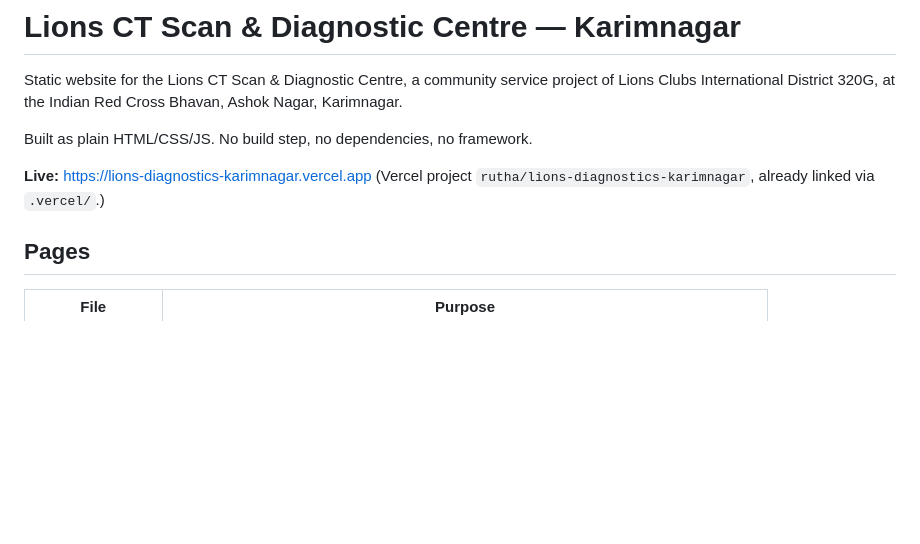
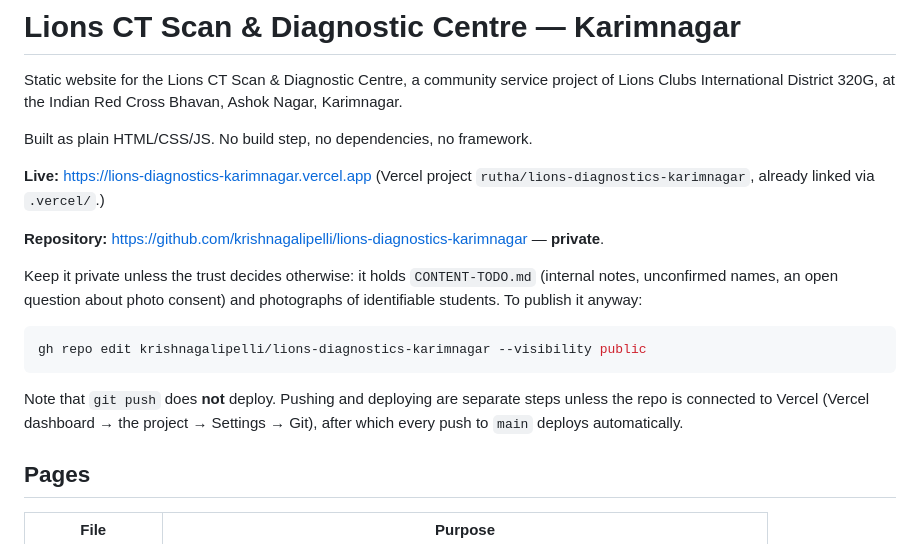
Before and after one commit to krishnagalipelli/lions-diagnostics-karimnagar, a Markdown page: README.md, the part around the change. Drawn GitHub-style; blank space fills up the shorter version.

Commit message:
Document the GitHub repository in the README
Records the repo URL, why it is private, how to make it public, and the fact
that pushing does not deploy unless the repo is connected to Vercel.

Co-Authored-By: Claude Opus 5 <noreply@anthropic.com>

````diff
--- a/README.md
+++ b/README.md
@@ -7,6 +7,20 @@ Built as plain HTML/CSS/JS. No build step, no dependencies, no framework.
 
 **Live:** https://lions-diagnostics-karimnagar.vercel.app
 (Vercel project `rutha/lions-diagnostics-karimnagar`, already linked via `.vercel/`.)
+
+**Repository:** https://github.com/krishnagalipelli/lions-diagnostics-karimnagar — **private**.
+
+Keep it private unless the trust decides otherwise: it holds `CONTENT-TODO.md`
+(internal notes, unconfirmed names, an open question about photo consent) and
+photographs of identifiable students. To publish it anyway:
+
+```bash
+gh repo edit krishnagalipelli/lions-diagnostics-karimnagar --visibility public
+```
+
+Note that `git push` does **not** deploy. Pushing and deploying are separate
+steps unless the repo is connected to Vercel (Vercel dashboard → the project →
+Settings → Git), after which every push to `main` deploys automatically.
 
 ## Pages
 
````
